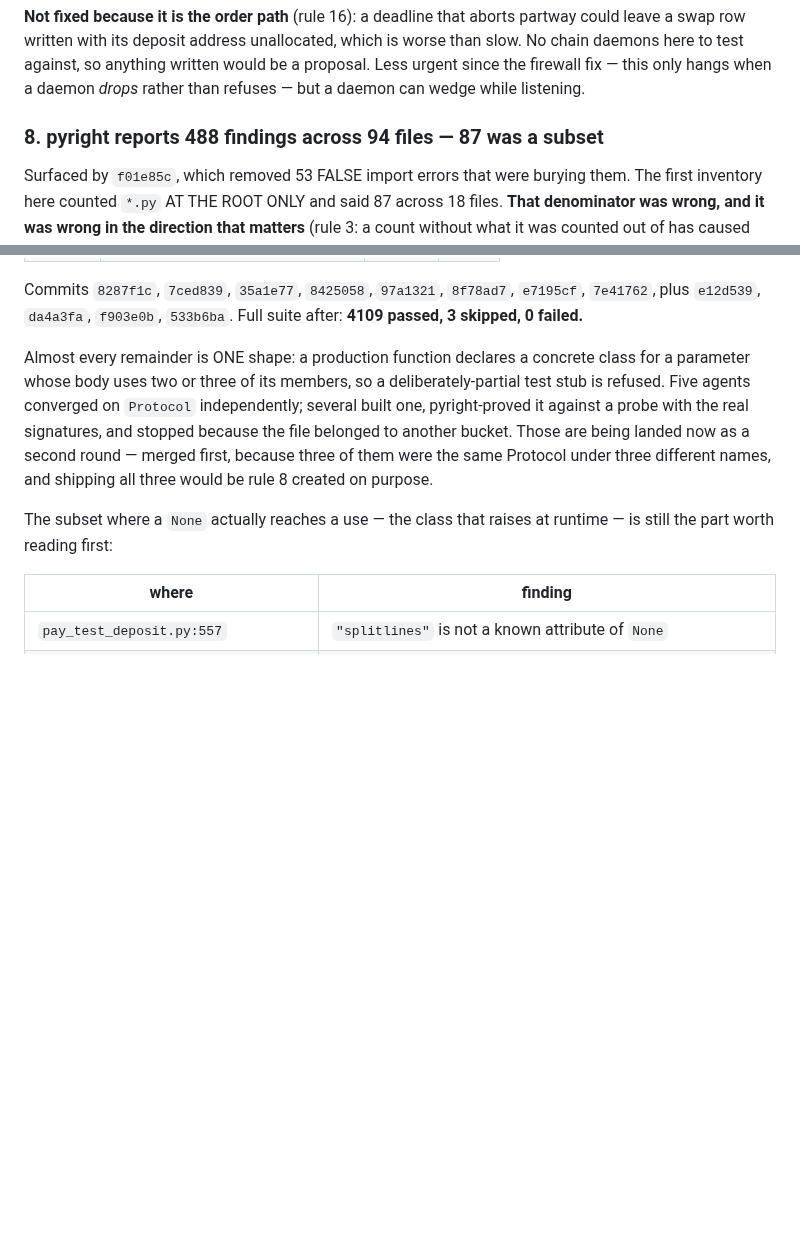
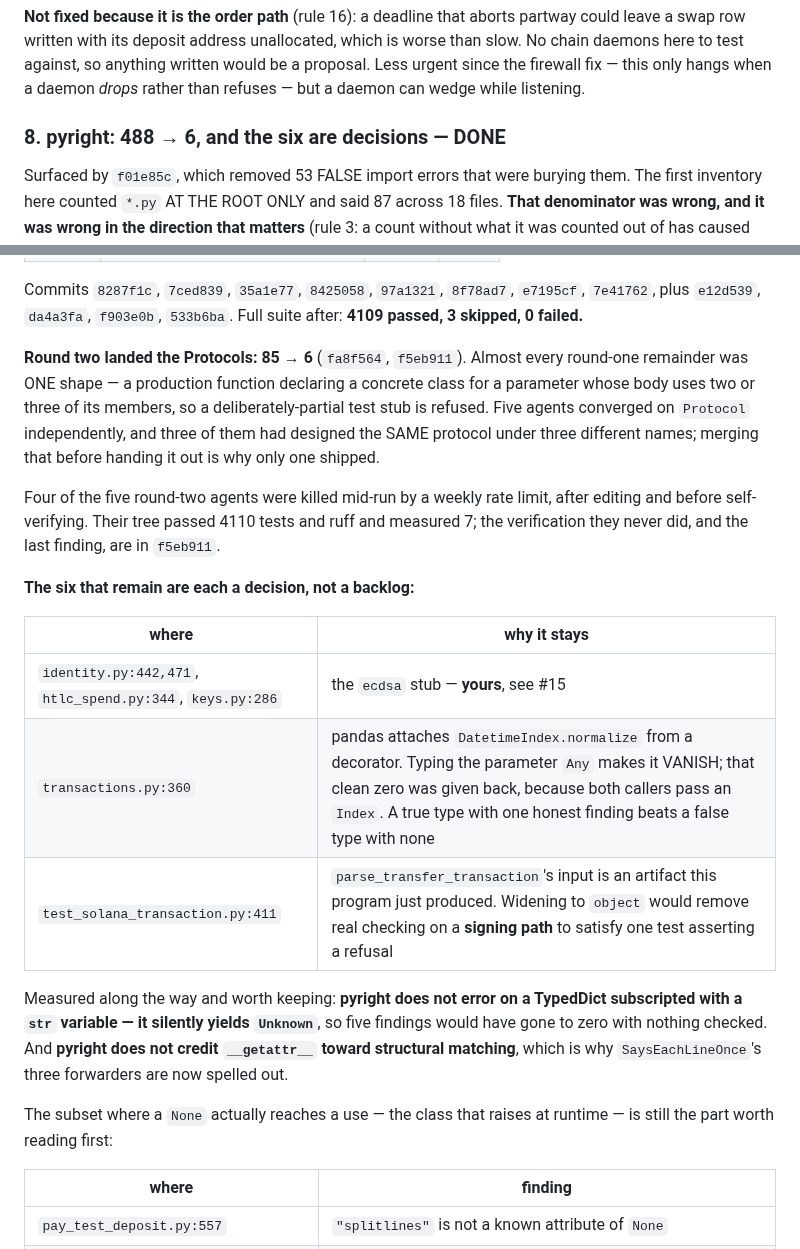
Before and after one commit to Ostego26/swap_terminal, a Markdown page: OPEN_FINDINGS.md, 2 parts joined by grey strips. Rendered like a GitHub page; blank space fills up the shorter version.

Commit message:
entry 8 is done: 488 -> 6, and the six are named decisions
The list said "being fixed now" and the fixing is finished. Final numbers, the
round-two commits, and the three reasons the six remaining findings are each a
choice rather than work left over.

Two measurements from the pass are kept in the entry because they will matter to
whoever next reaches for a type here, and neither is obvious:

  pyright does NOT error on a TypedDict subscripted with a `str` variable -- it
  silently yields Unknown. Five findings would have gone to zero with nothing
  checked, which is rule 19's "stops the symptom, not the cause".

  pyright does NOT credit __getattr__ toward structural matching, which is why a
  wrapper whose delegation worked perfectly at runtime could not satisfy a
  protocol naming the four methods it forwards.

Co-Authored-By: Claude Opus 5 <noreply@anthropic.com>
Claude-Session: https://claude.ai/code/session_01RfqHVXi2uVuAUMu9Hbcqpc

```diff
--- a/OPEN_FINDINGS.md
+++ b/OPEN_FINDINGS.md
@@ -91,7 +91,7 @@ written would be a proposal. Less urgent since the firewall fix — this only ha
 when a daemon *drops* rather than refuses — but a daemon can wedge while
 listening.
 
-### 8. pyright reports 488 findings across 94 files — 87 was a subset
+### 8. pyright: 488 → 6, and the six are decisions — DONE
 Surfaced by `f01e85c`, which removed 53 FALSE import errors that were burying
 them. The first inventory here counted `*.py` AT THE ROOT ONLY and said 87
 across 18 files. **That denominator was wrong, and it was wrong in the direction
@@ -155,14 +155,31 @@ Commits `8287f1c`, `7ced839`, `35a1e77`, `8425058`, `97a1321`, `8f78ad7`,
 `e7195cf`, `7e41762`, plus `e12d539`, `da4a3fa`, `f903e0b`, `533b6ba`.
 Full suite after: **4109 passed, 3 skipped, 0 failed.**
 
-Almost every remainder is ONE shape: a production function declares a concrete
+**Round two landed the Protocols: 85 → 6** (`fa8f564`, `f5eb911`). Almost every
+round-one remainder was ONE shape — a production function declaring a concrete
 class for a parameter whose body uses two or three of its members, so a
 deliberately-partial test stub is refused. Five agents converged on `Protocol`
-independently; several built one, pyright-proved it against a probe with the real
-signatures, and stopped because the file belonged to another bucket. Those are
-being landed now as a second round — merged first, because three of them were the
-same Protocol under three different names, and shipping all three would be rule 8
-created on purpose.
+independently, and three of them had designed the SAME protocol under three
+different names; merging that before handing it out is why only one shipped.
+
+Four of the five round-two agents were killed mid-run by a weekly rate limit,
+after editing and before self-verifying. Their tree passed 4110 tests and ruff and
+measured 7; the verification they never did, and the last finding, are in
+`f5eb911`.
+
+**The six that remain are each a decision, not a backlog:**
+
+| where | why it stays |
+|---|---|
+| `identity.py:442,471`, `htlc_spend.py:344`, `keys.py:286` | the `ecdsa` stub — **yours**, see #15 |
+| `transactions.py:360` | pandas attaches `DatetimeIndex.normalize` from a decorator. Typing the parameter `Any` makes it VANISH; that clean zero was given back, because both callers pass an `Index`. A true type with one honest finding beats a false type with none |
+| `test_solana_transaction.py:411` | `parse_transfer_transaction`'s input is an artifact this program just produced. Widening to `object` would remove real checking on a **signing path** to satisfy one test asserting a refusal |
+
+Measured along the way and worth keeping: **pyright does not error on a TypedDict
+subscripted with a `str` variable — it silently yields `Unknown`**, so five
+findings would have gone to zero with nothing checked. And **pyright does not
+credit `__getattr__` toward structural matching**, which is why
+`SaysEachLineOnce`'s three forwarders are now spelled out.
 
 The subset where a `None` actually reaches a use — the class that raises at
 runtime — is still the part worth reading first:
```
